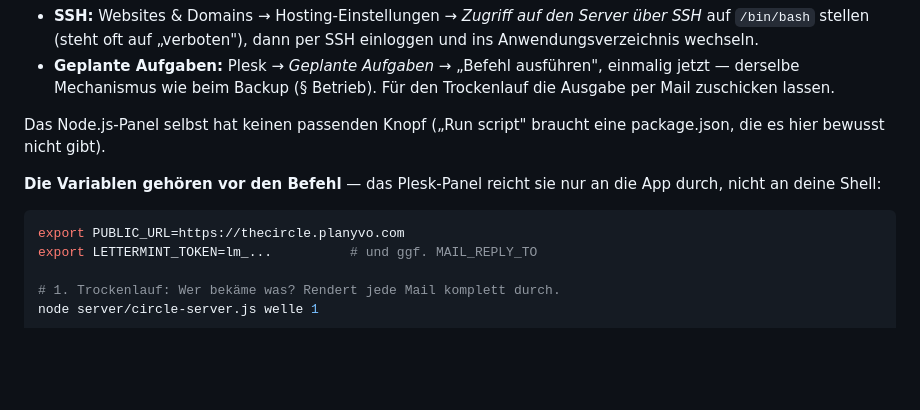
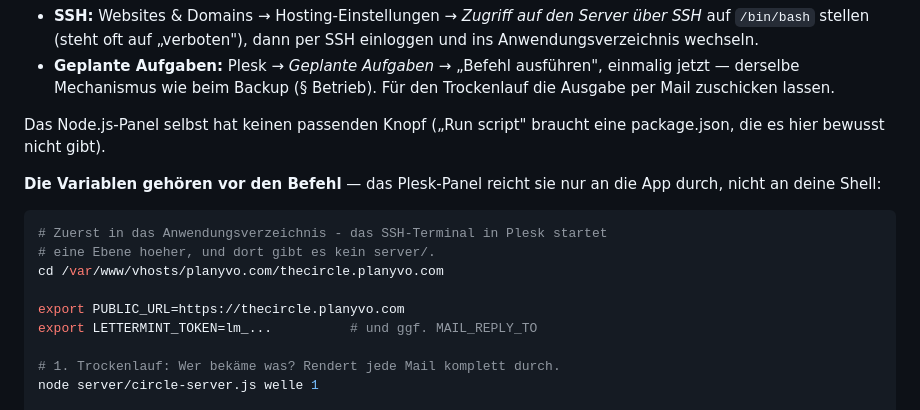
Before and after one commit to nicoleplanyvo/aeracircle, a Markdown page: DEPLOY.md, the part around the change. Drawn GitHub-style; blank space fills up the shorter version.

Commit message:
DEPLOY: cd ins Anwendungsverzeichnis vor den Versandbefehlen
Das Plesk-Terminal startet in /var/www/vhosts/planyvo.com; die App liegt
in thecircle.planyvo.com darunter. Ohne cd: "Cannot find module".

Co-Authored-By: Claude Fable 5.1 <noreply@anthropic.com>
Claude-Session: https://claude.ai/code/session_01FgXeetZ2ooHGVHDVnk8kBE

````diff
--- a/DEPLOY.md
+++ b/DEPLOY.md
@@ -361,6 +361,10 @@ eine package.json, die es hier bewusst nicht gibt).
 die App durch, nicht an deine Shell:
 
 ```bash
+# Zuerst in das Anwendungsverzeichnis - das SSH-Terminal in Plesk startet
+# eine Ebene hoeher, und dort gibt es kein server/.
+cd /var/www/vhosts/planyvo.com/thecircle.planyvo.com
+
 export PUBLIC_URL=https://thecircle.planyvo.com
 export LETTERMINT_TOKEN=lm_...          # und ggf. MAIL_REPLY_TO
 
````
